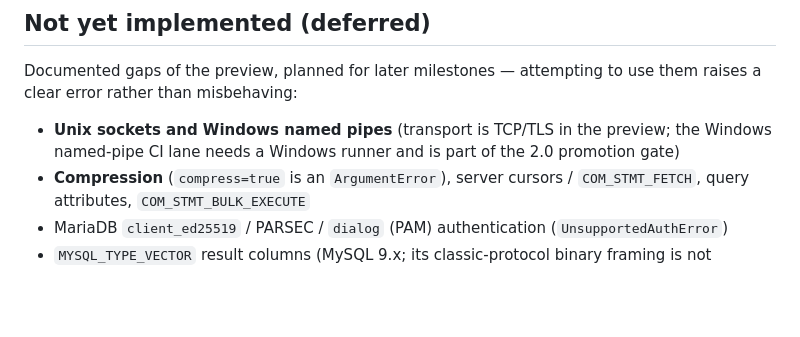
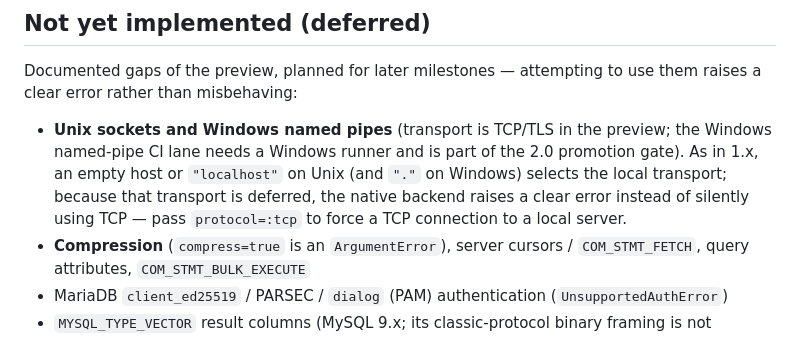
Before and after one commit to JuliaDatabases/MySQL.jl, a Markdown page: docs/src/migration.md, the part around the change. GitHub-like rendering; blank space fills up the shorter version.

Commit message:
docs: note the localhost/protocol=:tcp rule; file the M6 cross-review
Document that an empty host or localhost (Unix) / "." (Windows) selects the deferred local
transport and needs protocol=:tcp for a local TCP connection, and relocate Codex's M6
cross-review report under docs/reviews/ alongside M3/M4.

Co-Authored-By: Claude Opus 4.8 <noreply@anthropic.com>

```diff
--- a/docs/src/migration.md
+++ b/docs/src/migration.md
@@ -124,7 +124,11 @@ Documented gaps of the preview, planned for later milestones — attempting to u
 raises a clear error rather than misbehaving:
 
 - **Unix sockets and Windows named pipes** (transport is TCP/TLS in the preview; the
-  Windows named-pipe CI lane needs a Windows runner and is part of the 2.0 promotion gate)
+  Windows named-pipe CI lane needs a Windows runner and is part of the 2.0 promotion gate).
+  As in 1.x, an empty host or `"localhost"` on Unix (and `"."` on Windows) selects the local
+  transport; because that transport is deferred, the native backend raises a clear error
+  instead of silently using TCP — pass `protocol=:tcp` to force a TCP connection to a local
+  server.
 - **Compression** (`compress=true` is an `ArgumentError`), server cursors /
   `COM_STMT_FETCH`, query attributes, `COM_STMT_BULK_EXECUTE`
 - MariaDB `client_ed25519` / PARSEC / `dialog` (PAM) authentication (`UnsupportedAuthError`)
```
Also changed, not shown: docs/reviews/M6_CROSS_REVIEW.md (renamed from CODEX_M6_CROSS_REVIEW.md).
